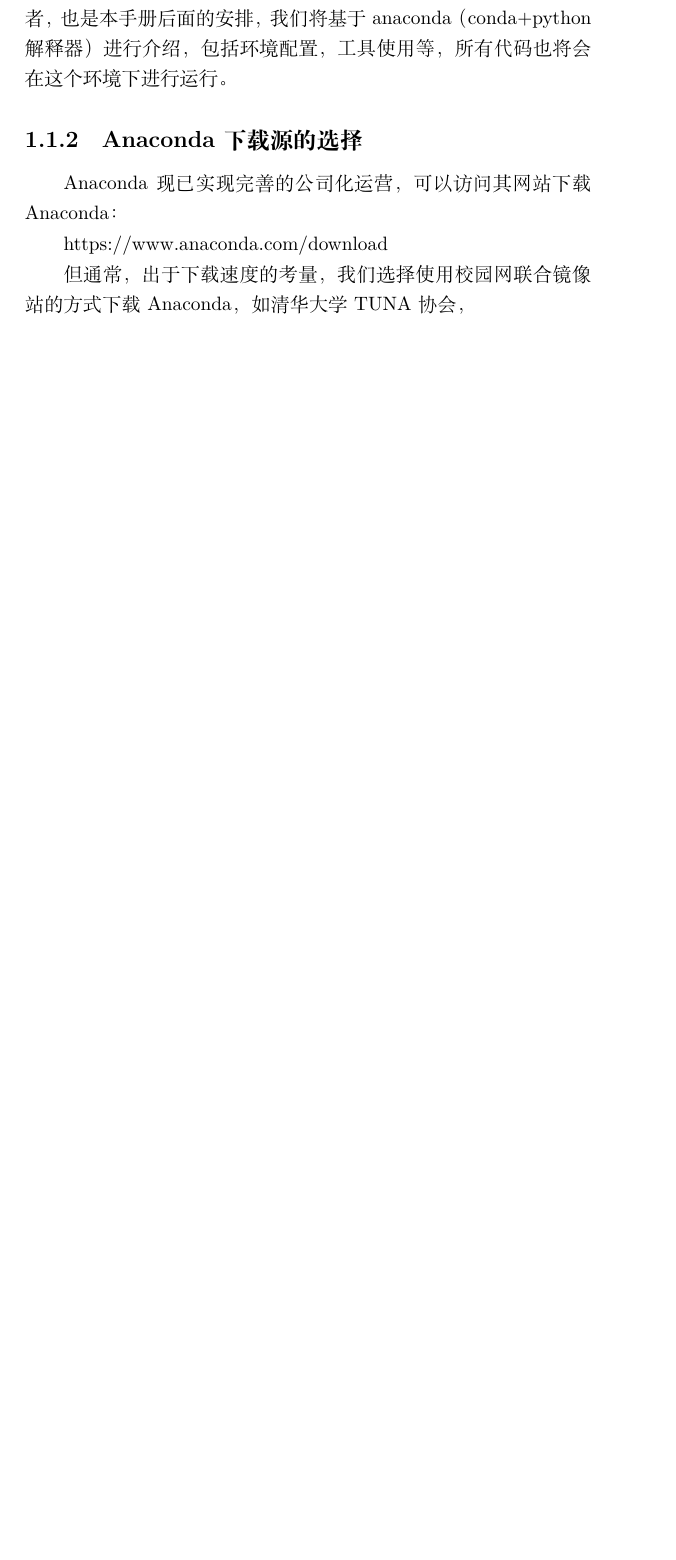
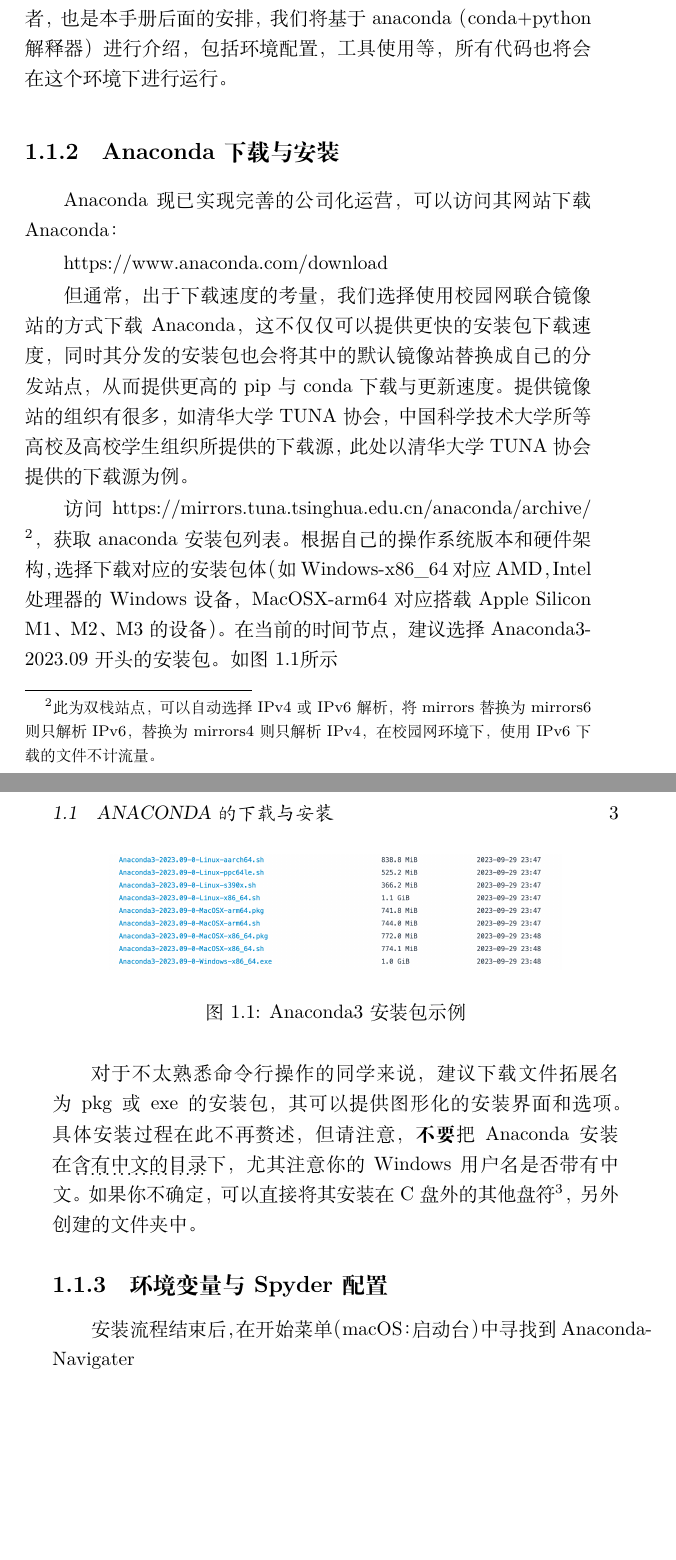
Before and after one commit to zyz102218-gmail/BUAA-CSBias-Science, a LaTeX book (Python实用手册/book/Python-handbook.tex, which reads Python实用手册/book/texFile/1_editingAndRunning.tex): part of page 7 of 7 before the commit and two parts of pages 7 and 8 of 8 after it, the two joined at a grey line, cut so that both start at the same text, the shorter picture padded with empty space. Compiled offline with XeLaTeX.

Commit message:
update chapter 1

```diff
--- a/Python实用手册/book/Python-handbook.tex
+++ b/Python实用手册/book/Python-handbook.tex
@@ -4,7 +4,7 @@
 % \usepackage{ctex} %导入中文包
 \usepackage{geometry} %设置页边距的包
 \usepackage{enumitem}
-
+\usepackage{graphicx}
 \usepackage{pdfpages} %本文最重要的一个包，就是将PDF文件加入到封面位置
 \usepackage{ulem}
 \makeatletter
--- a/Python实用手册/book/texFile/1_editingAndRunning.tex
+++ b/Python实用手册/book/texFile/1_editingAndRunning.tex
@@ -12,9 +12,31 @@
 行环境没有通过环境管理器进行管理，其激活次序，即运行python脚本文件时正在使用的python解释器，或是尝试使用pip安装第三方库所指向的环境不易明确。
 总之，作为课程的初学者，也是本手册后面的安排，我们将基于anaconda（conda+python解释器）进行介绍，包括环境配置，工具使用等，
 所有代码也将会在这个环境下进行运行。
-\subsection{Anaconda下载源的选择}
+\subsection{Anaconda下载与安装}
 Anaconda现已实现完善的公司化运营，可以访问其网站下载Anaconda：
 
 https://www.anaconda.com/download
 
-但通常，出于下载速度的考量，我们选择使用校园网联合镜像站的方式下载Anaconda，如清华大学TUNA协会，
+但通常，出于下载速度的考量，我们选择使用校园网联合镜像站的方式下载Anaconda，这不仅仅可以提供更快的安装包下载速度，同时其分发的
+安装包也会将其中的默认镜像站替换成自己的分发站点，从而提供更高的pip与conda下载与更新速度。提供镜像站的组织有很多，如清华大学TUNA协会，中国科学技术大学所等高校及高校学生组织
+所提供的下载源，此处以清华大学TUNA协会提供的下载源为例。
+
+访问https://mirrors.tuna.tsinghua.edu.cn/anaconda/archive/ \footnote{此为双栈站点，可以自动选择IPv4或IPv6解析，将mirrors替换为mirrors6则只解析IPv6，替换为mirrors4则只解析IPv4，在校园网环境下，使用IPv6下载的文件不计流量。}，
+获取anaconda安装包列表。根据自己的操作系统版本和硬件架构，选择
+下载对应的安装包体（如Windows-x86\_64对应AMD，
+Intel处理器的Windows设备，MacOSX-arm64对应搭载Apple Silicon M1、M2、M3的设备）。
+在当前的时间节点，建议选择Anaconda3-2023.09开头的安装包。如图\ref{fig:anacondaSelection}所示
+\begin{figure}[htbp]
+    \centering
+    \includegraphics*[width=0.8\linewidth]{pic/tuna_anacondaDownload.png}
+    \caption{Anaconda3安装包示例}
+    \label{fig:anacondaSelection}
+\end{figure}
+
+对于不太熟悉命令行操作的同学来说，建议下载文件拓展名为pkg或exe的安装包，其可以提供图形化的安装界面和选项。具体安装过程在此不再赘述，
+但请注意，\textbf{不要}把Anaconda安装在\dotuline{含有中文的目录}下，尤其注意你的Windows用户名是否带有中文。如果你不确定，可以直接将其安装在C盘外的其
+他盘符\footnote{不要将Anaconda安装在C:/Program Files中}，另外创建的文件夹中。
+
+\subsection{环境变量与Spyder配置}
+
+安装流程结束后，在开始菜单（macOS：启动台）中寻找到Anaconda-Navigater
```
Also changed, not shown: Python实用手册/book/._wordcount_selection.tex (+1 -1 lines), Python实用手册/book/texFile/._wordcount_selection.tex (added, +1 -0 lines), Python实用手册/book/Python-handbook.pdf, Python实用手册/book/pic/mac_Anaconda-Nav.png (added), Python实用手册/book/pic/tuna_anacondaDownload.png (added), 4 other files.
